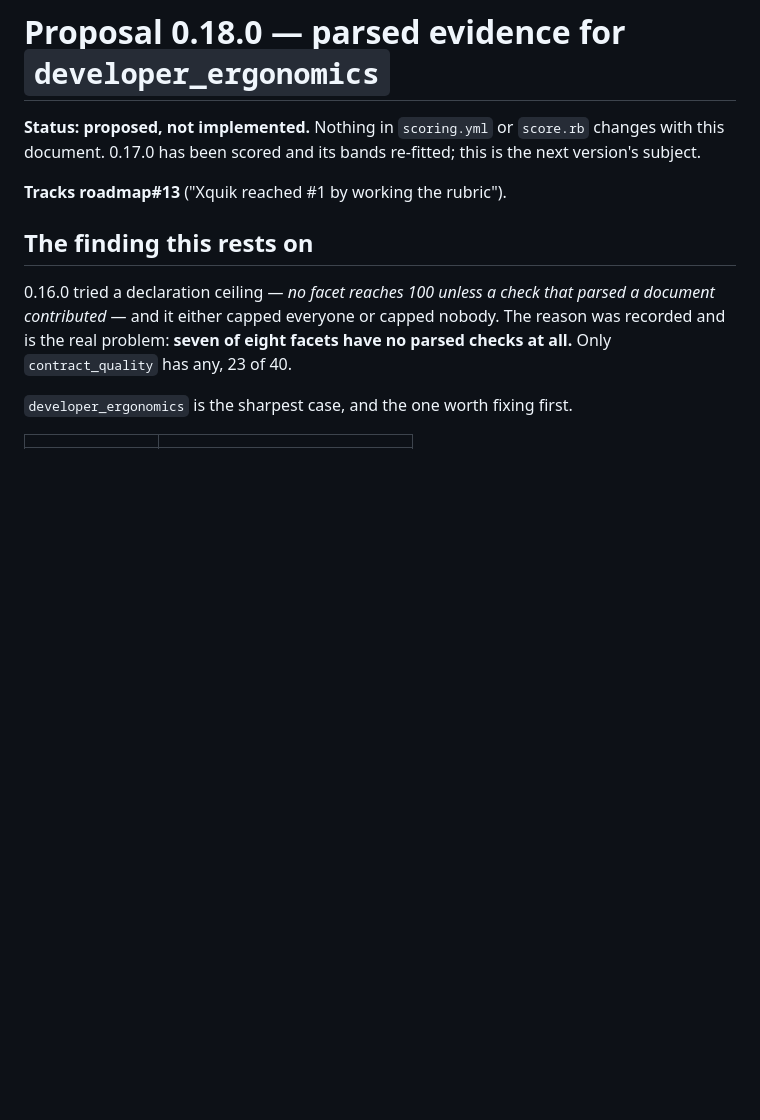
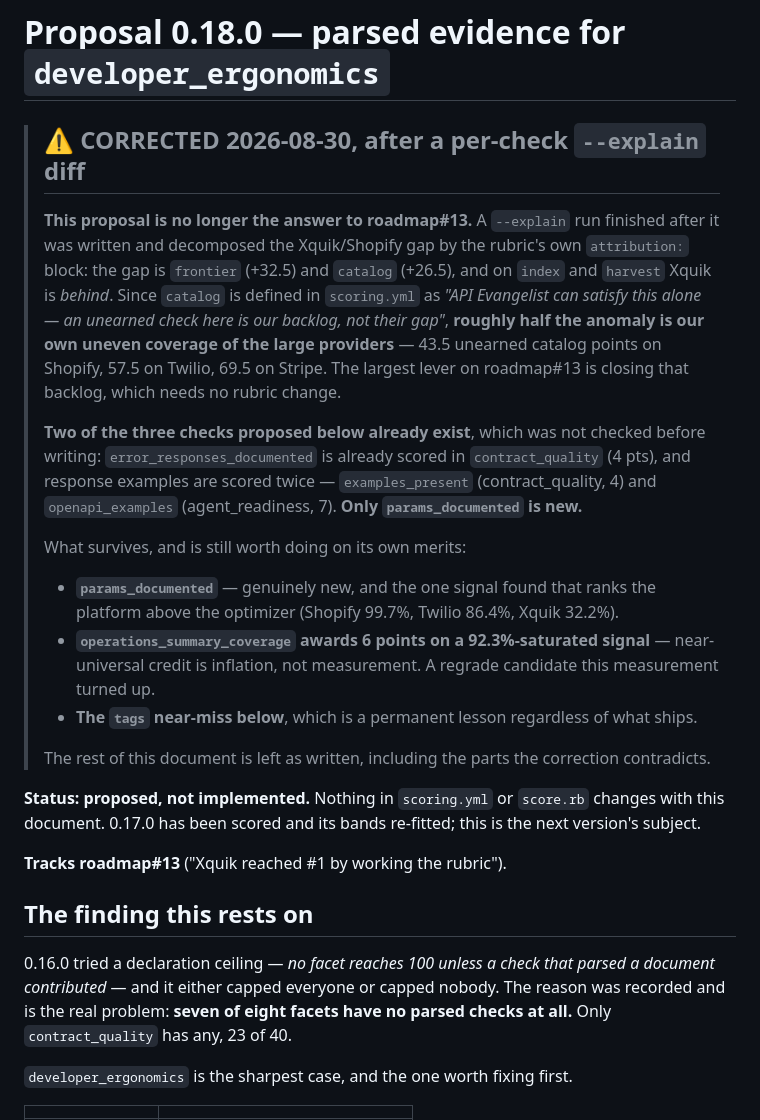
Before and after one commit to api-evangelist/kin-score, a Markdown page: rubric/PROPOSAL-0.18.0.md, the part around the change. GitHub-like rendering; blank space fills up the shorter version.

Commit message:
Correct PROPOSAL-0.18.0 — it named the wrong mechanism, and two checks already exist
A per-check --explain diff finished after the proposal was written and does not
support it.

The Xquik/Shopify gap decomposed by the rubric's OWN attribution block: frontier
+32.5, catalog +26.5, spec +4.6, index -5.0, harvest -7.5. On its own index and on
harvested signals Xquik is BEHIND. developer_ergonomics is not where the gap comes
from, so fixing it would not have closed the gap.

scoring.yml defines catalog as "API Evangelist can satisfy this alone — an unearned
check here is our backlog, not their gap." Unearned catalog points: shopify 43.5,
twilio 57.5, stripe 69.5, xquik 17.0. Sixty percent of Xquik's lead over Stripe is
work the rubric says is OURS.

TWO OF THE THREE PROPOSED CHECKS ALREADY EXIST and I did not look before writing:
error_responses_documented is scored in contract_quality at 4 points, and response
examples are scored twice (examples_present 4, openapi_examples 7). Only
params_documented is new — and it is the one that ranks the platform above the
optimizer.

Corrected in place with a banner rather than rewritten. The document is the record
of what was proposed and why it was wrong; deleting the wrong half would leave the
correction unreadable.

One finding survived and is new: operations_summary_coverage awards 6 points on a
92.3%-saturated signal. Near-universal credit is inflation, not measurement.

Co-Authored-By: Claude Opus 5 <noreply@anthropic.com>

```diff
--- a/rubric/PROPOSAL-0.18.0.md
+++ b/rubric/PROPOSAL-0.18.0.md
@@ -1,4 +1,29 @@
 # Proposal 0.18.0 — parsed evidence for `developer_ergonomics`
+
+> ## ⚠ CORRECTED 2026-08-30, after a per-check `--explain` diff
+>
+> **This proposal is no longer the answer to roadmap#13.** A `--explain` run finished after it was
+> written and decomposed the Xquik/Shopify gap by the rubric's own `attribution:` block: the gap is
+> `frontier` (+32.5) and `catalog` (+26.5), and on `index` and `harvest` Xquik is *behind*. Since
+> `catalog` is defined in `scoring.yml` as *"API Evangelist can satisfy this alone — an unearned
+> check here is our backlog, not their gap"*, **roughly half the anomaly is our own uneven coverage
+> of the large providers** — 43.5 unearned catalog points on Shopify, 57.5 on Twilio, 69.5 on
+> Stripe. The largest lever on roadmap#13 is closing that backlog, which needs no rubric change.
+>
+> **Two of the three checks proposed below already exist**, which was not checked before writing:
+> `error_responses_documented` is already scored in `contract_quality` (4 pts), and response
+> examples are scored twice — `examples_present` (contract_quality, 4) and `openapi_examples`
+> (agent_readiness, 7). **Only `params_documented` is new.**
+>
+> What survives, and is still worth doing on its own merits:
+>
+> - **`params_documented`** — genuinely new, and the one signal found that ranks the platform above
+>   the optimizer (Shopify 99.7%, Twilio 86.4%, Xquik 32.2%).
+> - **`operations_summary_coverage` awards 6 points on a 92.3%-saturated signal** — near-universal
+>   credit is inflation, not measurement. A regrade candidate this measurement turned up.
+> - **The `tags` near-miss below**, which is a permanent lesson regardless of what ships.
+>
+> The rest of this document is left as written, including the parts the correction contradicts.
 
 **Status: proposed, not implemented.** Nothing in `scoring.yml` or `score.rb` changes with this
 document. 0.17.0 has been scored and its bands re-fitted; this is the next version's subject.
```
